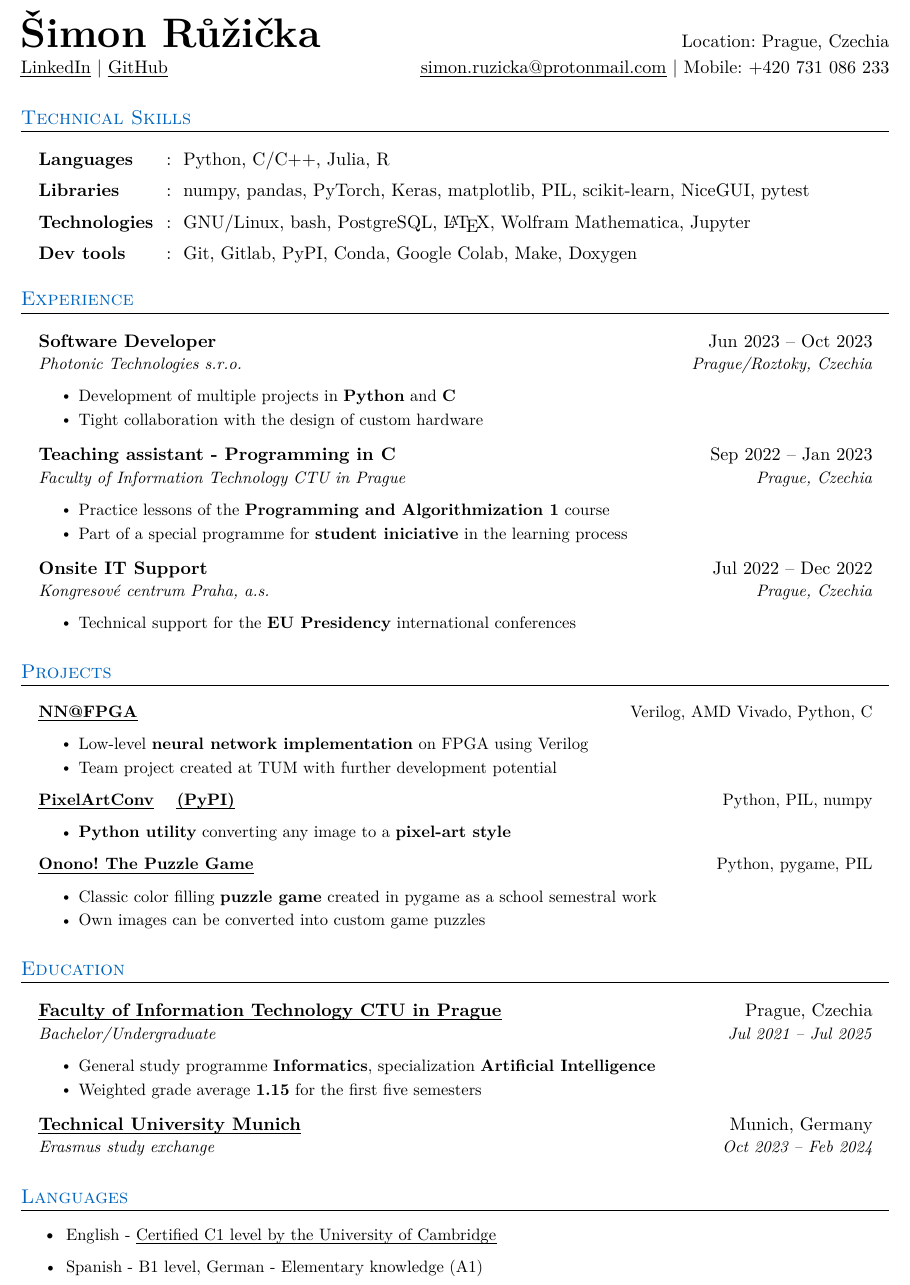
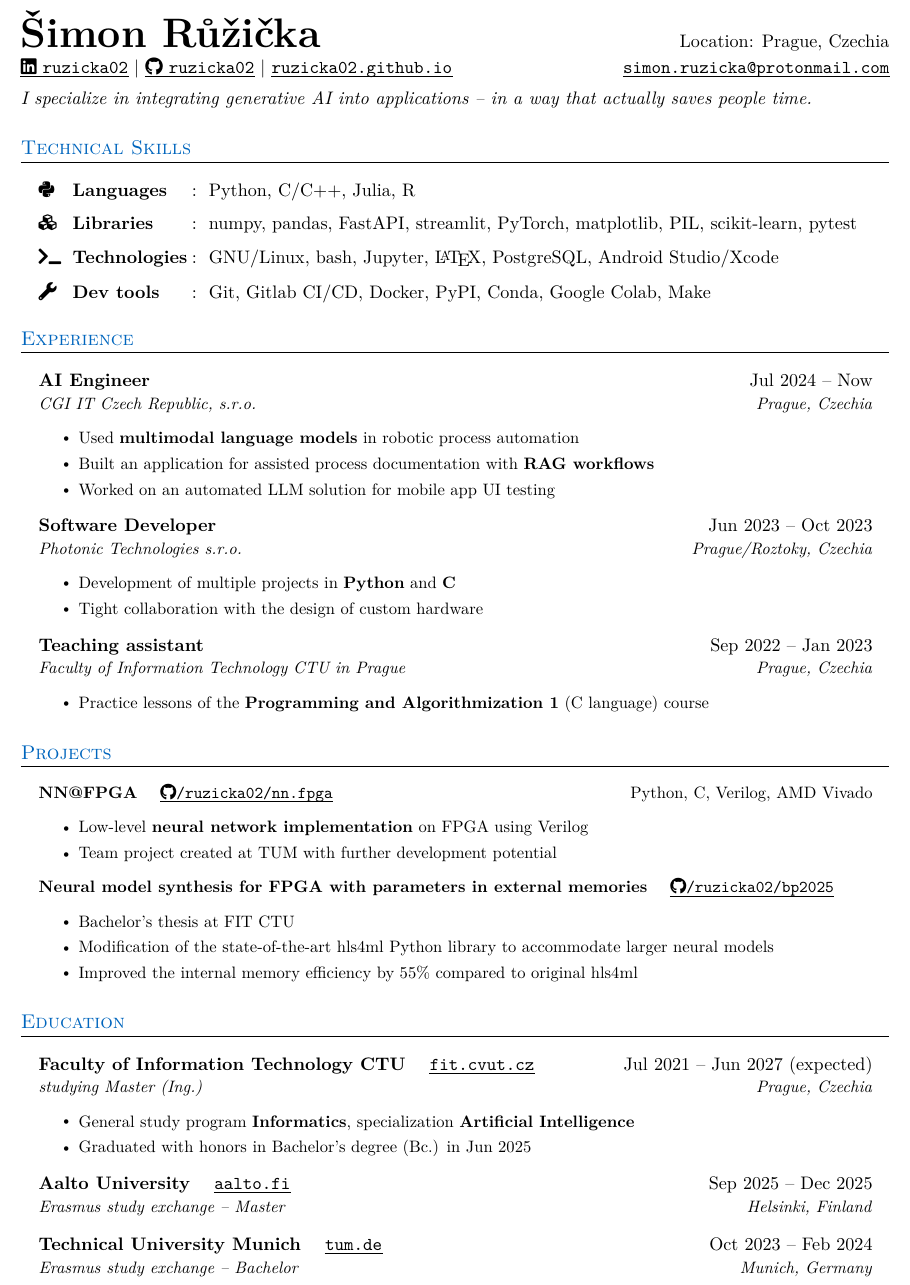
Before and after one commit to ruzicka02/ruzicka02.github.io, a LaTeX CV (cv/CV.tex): part of the page, cut so that both start at the same text. The pictures show the PDF file cv/CV.pdf that the author committed with the source.

Commit message:
Updated CV
Version from 2025-04 in the (now obsolete) repository, plus additional
changes after finishing Bachelor's. Languages are gone, who cares
anyways

```diff
--- a/cv/CV.tex
+++ b/cv/CV.tex
@@ -166,16 +184,26 @@
 % Make sure all the details are correct, you can add more links in the first row of second column if needed
 
 \begin{tabular*}{\textwidth}{l@{\extracolsep{\fill}}r}
-  \textbf{\Huge Šimon Růžička \vspace{2pt}} & % row = 1, col = 1
-  Location: Prague, Czechia \\ % row = 1, col = 2
-  % \href{https://jane-doe.com}{\uline{jane-doe.com}} $|$ % row = 2, col = 1
-  \href{https://www.linkedin.com/in/šimon-růžička-6379711b2/}{\uline{LinkedIn}} $|$ % row = 2, col = 1
-  \href{https://github.com/ruzicka02}{\uline{GitHub}} % row = 2, col = 1
-  % $|$
-  % \href{https://leetcode.com/jane-doe}{\uline{Leetcode}} % row = 2, col = 1
+  % row = 1, col = 1
+  \textbf{\Huge Šimon Růžička \vspace{2pt}}
+
   &
-  \href{mailto:simon.ruzicka@protonmail.com}{\uline{simon.ruzicka@protonmail.com}} $|$ % row = 2, col = 2
-  Mobile: +420 731 086 233 % row = 2, col = 2
+  % row = 1, col = 2
+  Location: Prague, Czechia
+
+  \\
+  % row = 2, col = 1
+  % \href{https://jane-doe.com}{\uline{jane-doe.com}} $|$
+  \href{https://www.linkedin.com/in/ruzicka02/}{\uline{\faIcon{linkedin} \texttt{ruzicka02}}}
+  $|$
+  \href{https://github.com/ruzicka02}{\uline{\faIcon{github} \texttt{ruzicka02}}}
+  $|$
+  \href{https://ruzicka02.github.io}{\uline{\texttt{ruzicka02.github.io}}}
+
+  &
+  % row = 2, col = 2
+  \href{mailto:simon.ruzicka@protonmail.com}{\uline{\texttt{simon.ruzicka@protonmail.com}}}
+  % $|$ Mobile: +420 731 086 233
 \end{tabular*}
 %--------------------------------------------
 
@@ -189,6 +217,13 @@
 % My primary field of study is Artificial Intelligence and Machine Learning.
 % However, the my interests are very broad - I am interested in various other IT topics, such as Data Science or Software Development.
 % }
+\vspace{6pt}
+% \small{%
+\textit{%
+I specialize in integrating generative AI into applications -- in a way that
+actually saves people time.
+}
+% }
 %--------------------------------------------
 
 
@@ -197,17 +232,17 @@
 
 \section{Technical Skills}
   \resumeHeadingListStart{}
-    \resumeSectionType{Languages}{:}{
+    \resumeSectionType{\faIcon{python}}{Languages}{
       Python, C/C++, Julia, R %, Verilog
     }
-    \resumeSectionType{Libraries}{:}{
-      numpy, pandas, PyTorch, Keras, matplotlib, PIL, scikit-learn, NiceGUI, pytest
+    \resumeSectionType{\faIcon{cubes}}{Libraries}{
+      numpy, pandas, FastAPI, streamlit, PyTorch, matplotlib, PIL, scikit-learn, pytest
     }
-    \resumeSectionType{Technologies}{:}{
-      GNU/Linux, bash, PostgreSQL, \LaTeX, Wolfram Mathematica, Jupyter %, OpenSSL, AMD Vivado
+    \resumeSectionType{\faIcon{terminal}}{Technologies}{
+      GNU/Linux, bash, Jupyter, \LaTeX, PostgreSQL, Android Studio/Xcode %, Wolfram Mathematica, OpenSSL, AMD Vivado
     }
-    \resumeSectionType{Dev tools}{:}{
-      Git, Gitlab, PyPI, Conda, Google Colab, Make, Doxygen
+    \resumeSectionType{\faIcon{wrench}}{Dev tools}{
+      Git, Gitlab CI/CD, Docker, PyPI, Conda, Google Colab, Make
     }
   \resumeHeadingListEnd{}
 %--------------------------------------------
@@ -218,6 +253,14 @@
 \section{Experience}
 \resumeHeadingListStart{}
 
+\resumeQuadHeading{AI Engineer}{Jul 2024 -- Now}
+{CGI IT Czech Republic, s.r.o.}{Prague, Czechia}
+  \resumeItemListStart{}
+    \resumeItem{Used \textbf{multimodal language models} in robotic process automation}
+    \resumeItem{Built an application for assisted process documentation with \textbf{RAG workflows}}
+    \resumeItem{Worked on an automated LLM solution for mobile app UI testing}
+  \resumeItemListEnd{}
+
 \resumeQuadHeading{Software Developer}{Jun 2023 -- Oct 2023}
 {Photonic Technologies s.r.o.}{Prague/Roztoky, Czechia}
   \resumeItemListStart{}
@@ -225,19 +268,19 @@
     \resumeItem{Tight collaboration with the design of custom hardware}
   \resumeItemListEnd{}
 
-\resumeQuadHeading{Teaching assistant - Programming in C}{Sep 2022 -- Jan 2023}
+\resumeQuadHeading{Teaching assistant}{Sep 2022 -- Jan 2023}
 {Faculty of Information Technology CTU in Prague}{Prague, Czechia}
   \resumeItemListStart{}
-    \resumeItem{Practice lessons of the \textbf{Programming and Algorithmization 1} course}
-    \resumeItem{Part of a special programme for \textbf{student iniciative} in the learning process}
+    \resumeItem{Practice lessons of the \textbf{Programming and Algorithmization 1} (C language) course}
+    % \resumeItem{Part of a special programme for \textbf{student iniciative} in the learning process}
   \resumeItemListEnd{}
 
-\resumeQuadHeading{Onsite IT Support}{Jul 2022 -- Dec 2022}
-{Kongresové centrum Praha, a.s.}{Prague, Czechia}
-  \resumeItemListStart{}
-    \resumeItem{Technical support for the \textbf{EU Presidency} international conferences}
-    % \resumeItem{Troubleshot wireless networks and printers, communicated with the delegates}
-  \resumeItemListEnd{}
+% \resumeQuadHeading{Onsite IT Support}{Jul 2022 -- Dec 2022}
+% {Kongresové centrum Praha, a.s.}{Prague, Czechia}
+%   \resumeItemListStart{}
+%     \resumeItem{Technical support for the \textbf{EU Presidency} international conferences}
+%     \resumeItem{Troubleshot wireless networks and printers, communicated with the delegates}
+%   \resumeItemListEnd{}
 
 \resumeHeadingListEnd{}
 %---------------------------------------------
@@ -248,33 +291,43 @@
 \section{Projects}
   \resumeHeadingListStart{}
     \resumeTrioHeading
-    {\href{https://github.com/ruzicka02/NN.FPGA}{\uline{NN@FPGA}}}
-    {}
-    {Verilog, AMD Vivado, Python, C}
+    {NN@FPGA}
+    {\href{https://github.com/ruzicka02/NN.FPGA}{\uline{\faIcon{github}/ruzicka02/nn.fpga}}}
+    {Python, C, Verilog, AMD Vivado}
     \resumeItemListStart{}
-      % \resumeItem{Designed and developed a custom \textbf{Python utility} for image conversion}
       \resumeItem{Low-level \textbf{neural network implementation} on FPGA using Verilog}
       \resumeItem{Team project created at TUM with further development potential}
     \resumeItemListEnd{}
 
     \resumeTrioHeading
-    {\href{https://github.com/ruzicka02/pixelartconv}{\uline{PixelArtConv}} \quad \href{https://pypi.org/project/pixelartconv/}{\uline{(PyPI)}}}
+    {Neural model synthesis for FPGA with parameters in external memories}
+    {\href{https://github.com/ruzicka02/bp2025}{\uline{\faIcon{github}/ruzicka02/bp2025}}}
     {}
-    {Python, PIL, numpy}
     \resumeItemListStart{}
-      % \resumeItem{Designed and developed a custom \textbf{Python utility} for image conversion}
-      \resumeItem{\textbf{Python utility} converting any image to a \textbf{pixel-art style}}
-      % \resumeItem{Deployed on \href{https://pypi.org/project/pixelartconv/}{\uline{PyPI}}; downloadable via pip}
+      \resumeItem{Bachelor's thesis at FIT CTU}
+      \resumeItem{Modification of the state-of-the-art hls4ml Python library to accommodate larger neural models}
+      \resumeItem{Improved the internal memory efficiency by 55\% compared to original hls4ml}
+      % \resumeItem{Used multi-level tech stack -- Python, C++, Verilog, Tcl scripts, Vitis HLS/Vivado}
     \resumeItemListEnd{}
 
-    \resumeTrioHeading
-    {\href{https://github.com/ruzicka02/onono}{\uline{Onono! The Puzzle Game}}}
-    {}
-    {Python, pygame, PIL}
-    \resumeItemListStart{}
-      \resumeItem{Classic color filling \textbf{puzzle game} created in pygame as a school semestral work}
-      \resumeItem{Own images can be converted into custom game puzzles}
-    \resumeItemListEnd{}
+    % \resumeTrioHeading
+    % {\href{https://github.com/ruzicka02/pixelartconv}{\uline{PixelArtConv}} \quad \href{https://pypi.org/project/pixelartconv/}{\uline{(PyPI)}}}
+    % {}
+    % {Python, PIL, numpy}
+    % \resumeItemListStart{}
+    %   % \resumeItem{Designed and developed a custom \textbf{Python utility} for image conversion}
+    %   \resumeItem{\textbf{Python utility} converting any image to a \textbf{pixel-art style}}
+    %   % \resumeItem{Deployed on \href{https://pypi.org/project/pixelartconv/}{\uline{PyPI}}; downloadable via pip}
+    % \resumeItemListEnd{}
+
+    % \resumeTrioHeading
+    % {\href{https://github.com/ruzicka02/onono}{\uline{Onono! The Puzzle Game}}}
+    % {}
+    % {Python, pygame, PIL}
+    % \resumeItemListStart{}
+    %   \resumeItem{Classic color filling \textbf{puzzle game} created in pygame as a school semestral work}
+    %   \resumeItem{Own images can be converted into custom game puzzles}
+    % \resumeItemListEnd{}
 
     % \resumeTrioHeading
     % {\href{https://github.com/ruzicka02/BattleOfVostokhograd}
@@ -292,20 +345,35 @@
 
 \section{Education}
 \resumeHeadingListStart{}
-    \resumeQuadHeading
-      {\href{https://fit.cvut.cz}{\uline{Faculty of Information Technology CTU in Prague}}}
+  \resumeNonboldQuadHeading
+    {
+      \textbf{Faculty of Information Technology CTU} \quad
+      \href{https://fit.cvut.cz}{\uline{\texttt{fit.cvut.cz}}}
+    }
+    {Jul 2021 -- Jun 2027 (expected)}
+    {studying Master (Ing.)}
     {Prague, Czechia}
-      {Bachelor/Undergraduate}
-      {Jul 2021 -- Jul 2025}
   \resumeItemListStart{}
-      \resumeItem{General study programme \textbf{Informatics}, specialization \textbf{Artificial Intelligence}}
-      \resumeItem{Weighted grade average \textbf{1.15} for the first five semesters}
+    \resumeItem{General study program \textbf{Informatics}, specialization \textbf{Artificial Intelligence}}
+    \resumeItem{Graduated with honors in Bachelor's degree (Bc.) in Jun 2025}
+    % \resumeItem{Weighted grade average \textbf{1.15} for the first five semesters}
   \resumeItemListEnd{}
-    \resumeQuadHeading
-      {\href{https://tum.de}{\uline{Technical University Munich}}}
+
+  \resumeNonboldQuadHeading
+    {
+      \textbf{Aalto University} \quad
+      \href{https://aalto.fi}{\uline{\texttt{aalto.fi}}}}
+    {Sep 2025 -- Dec 2025}
+    {Erasmus study exchange -- Master}
+    {Helsinki, Finland}
+
+  \resumeNonboldQuadHeading
+    {
+      \textbf{Technical University Munich} \quad
+      \href{https://tum.de}{\uline{\texttt{tum.de}}}}
+    {Oct 2023 -- Feb 2024}
+    {Erasmus study exchange -- Bachelor}
     {Munich, Germany}
-      {Erasmus study exchange}
-      {Oct 2023 -- Feb 2024}
   % \resumeItemListStart{}
   %   \resumeItem{General study programme \textbf{Informatics}}
   % \resumeItemListEnd{}
@@ -316,12 +384,14 @@
 %----------------OTHERS----------------------
 % You can add your acheivements, accolades, certifications etc. here.
 
-\section{Languages}
-  \resumeItemListStart{}
-    \resumeItem{English - \href{https://www.cambridgeenglish.org/exams-and-tests/cambridge-english-scale/}{\uline{Certified C1 level by the University of Cambridge}}}
-    \resumeItem{Spanish - B1 level, German - Elementary knowledge (A1)}
-    % \resumeItem{}
-  \resumeItemListEnd{}
+% \section{Languages}
+% \resumeItemListStart{}
+%   % no way to properly insert the URL to displayed (printed) version
+%   % https://www.cambridgeenglish.org/exams-and-tests/cambridge-english-scale/
+%   \resumeItem{English -- Certified C1 level by the University of Cambridge}
+%   \resumeItem{Spanish -- B1 level, German -- Elementary knowledge (A1)}
+%   % \resumeItem{}
+% \resumeItemListEnd{}
 %--------------------------------------------
 
 \end{document}
```
Also changed, not shown: cv/CV.pdf, cv/CV.tex (34 more changed lines). Lines whose indentation alone changed are shown as unchanged.
